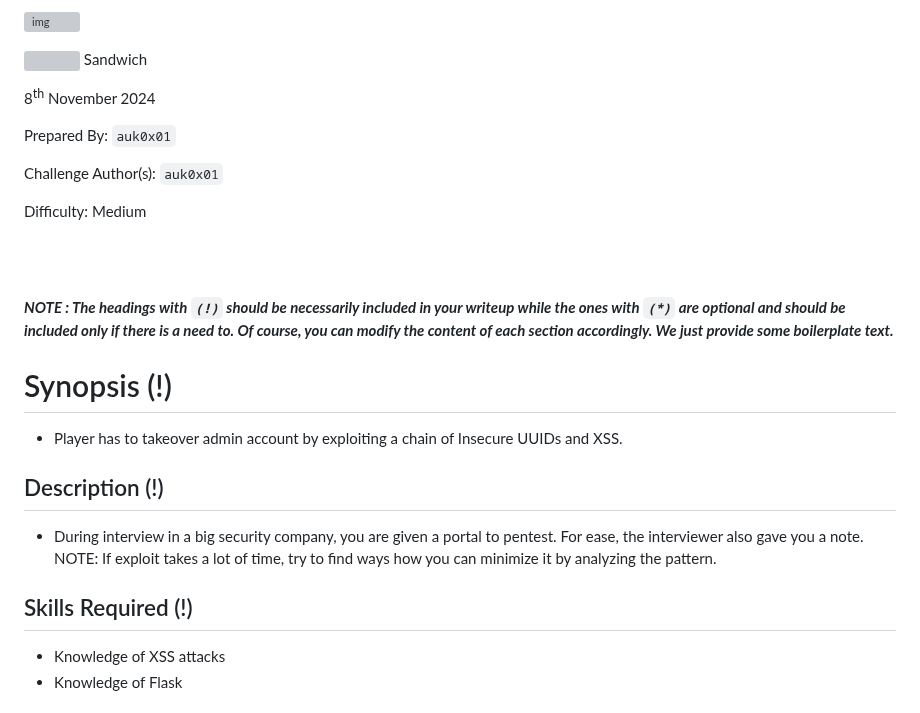
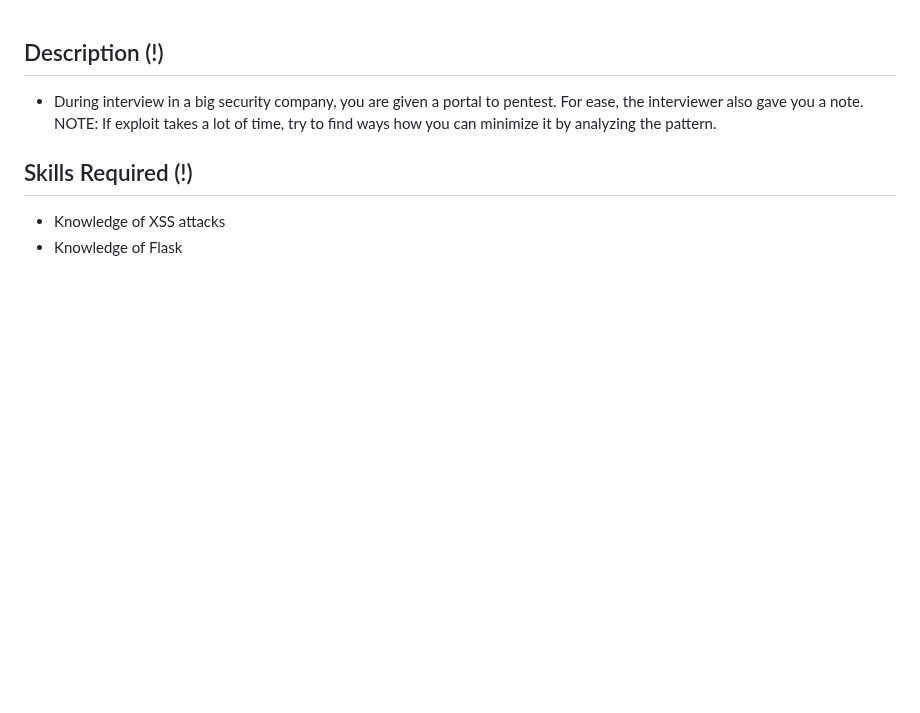
Before and after one commit to auk0x01/Sandwich, a Markdown page: Writeup/README.md, the part around the change. Rendered like a GitHub page; blank space fills up the shorter version; grey boxes are pictures that could not be loaded.

```diff
--- a/Writeup/README.md
+++ b/Writeup/README.md
@@ -1,23 +1,3 @@
-![img](assets/banner.png)
-
-<img src='assets/htb.png' style='zoom: 80%;' align=left /> <font size='10'>Sandwich</font>
-
-8<sup>th</sup> November 2024
-
-Prepared By: `auk0x01`
-
-Challenge Author(s): `auk0x01`
-
-Difficulty: <font color='orange'>Medium</font>
-
-<br><br>
-
-***NOTE : The headings with `(!)` should be necessarily included in your writeup while the ones with `(*)` are optional and should be included only if there is a need to. Of course, you can modify the content of each section accordingly. We just provide some boilerplate text.***
-
-# Synopsis (!)
-
-- Player has to takeover admin account by exploiting a chain of Insecure UUIDs and XSS.
-
 ## Description (!)
 
 - During interview in a big security company, you are given a portal to pentest. For ease, the interviewer also gave you a note.
```
